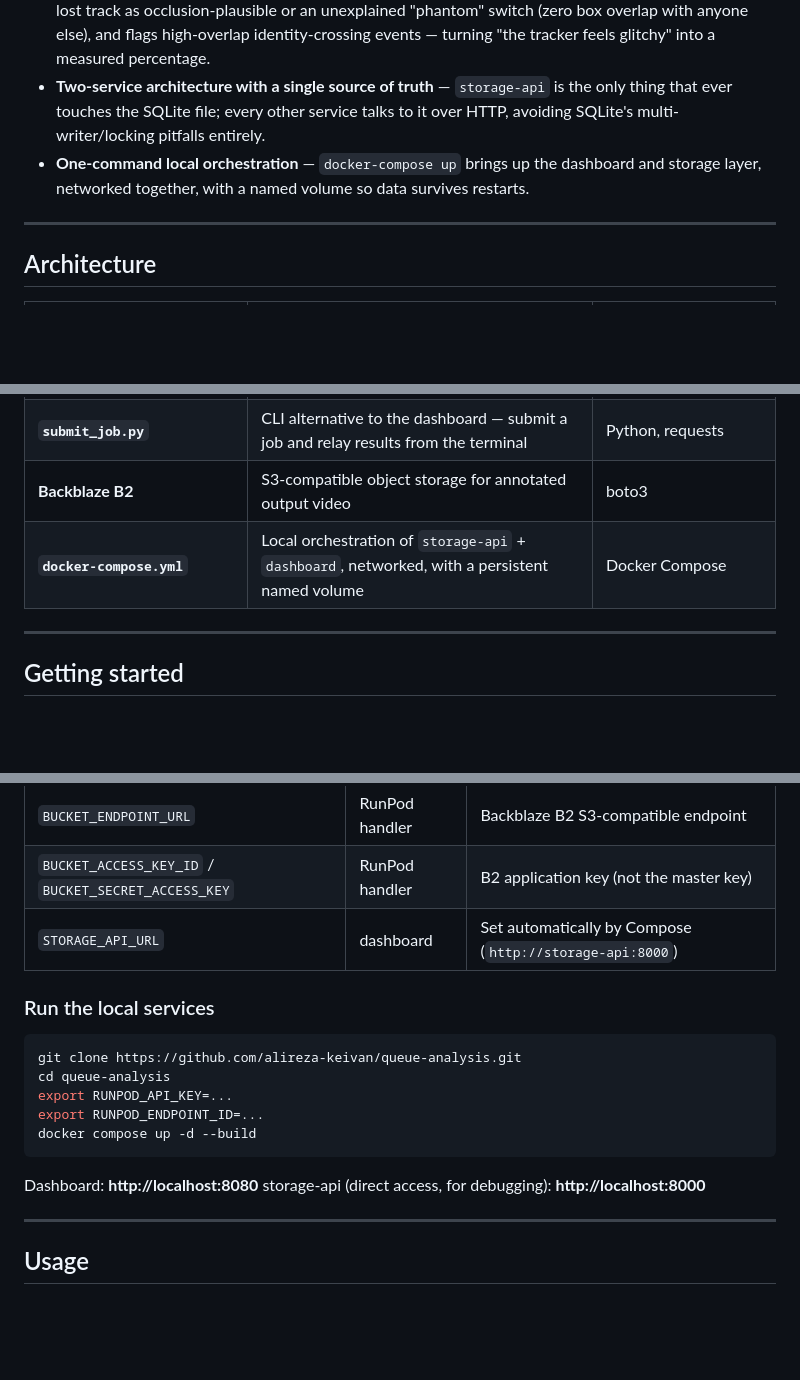
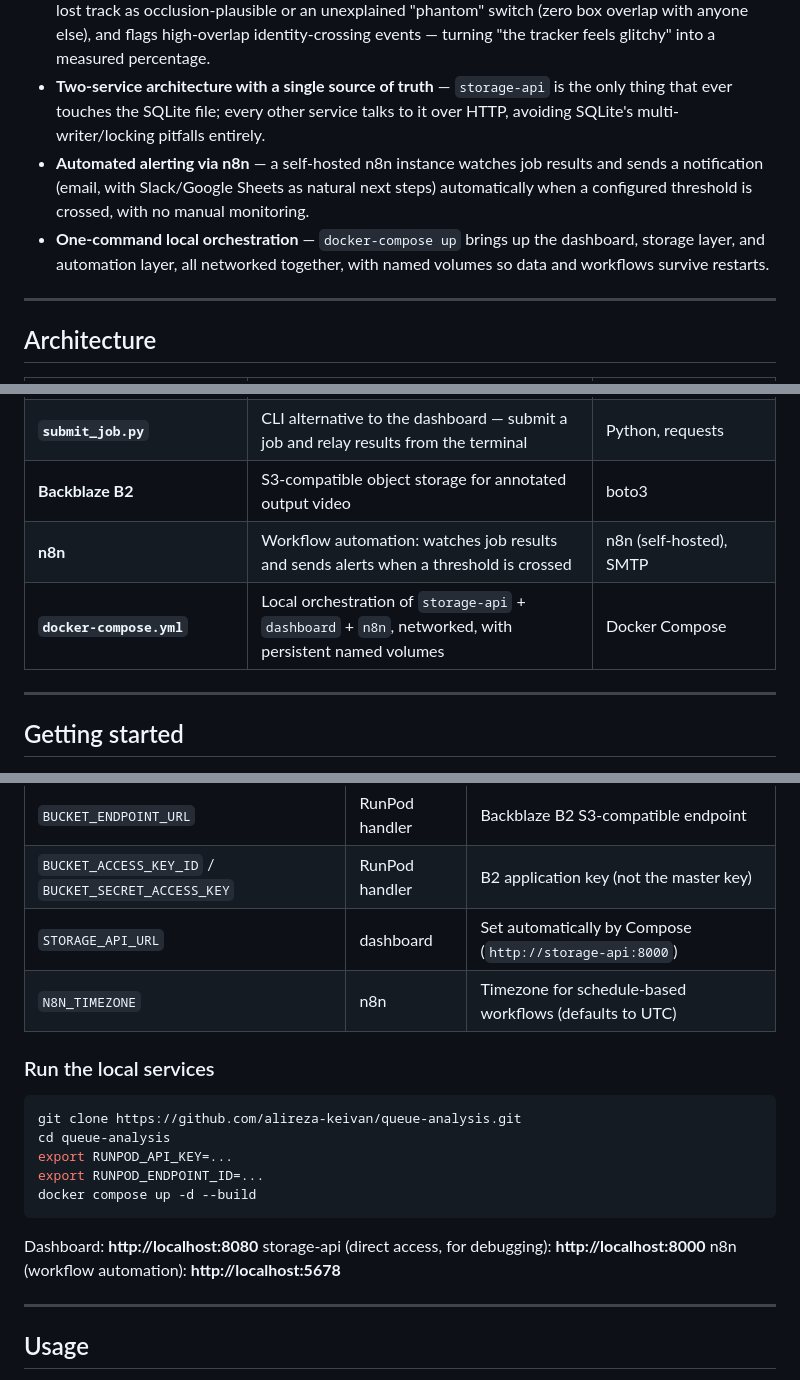
Before and after one commit to alireza-keivan/queue-analysis, a Markdown page: README.md, 3 parts joined by grey strips. Drawn GitHub-style; blank space fills up the shorter version.

```diff
--- a/README.md
+++ b/README.md
@@ -63,7 +73,8 @@ flowchart LR
 - **Interactive analytics dashboard** — occupancy-over-time and dwell-time charts built from scratch in SVG (no charting library, no CDN dependency), with a Google-Analytics-style hover readout showing the exact track IDs inside/outside the ROI at any sampled instant.
 - **Track-quality diagnostics** — a standalone analysis pass (`app/track_diagnostics.py`) classifies every lost track as occlusion-plausible or an unexplained "phantom" switch (zero box overlap with anyone else), and flags high-overlap identity-crossing events — turning "the tracker feels glitchy" into a measured percentage.
 - **Two-service architecture with a single source of truth** — `storage-api` is the only thing that ever touches the SQLite file; every other service talks to it over HTTP, avoiding SQLite's multi-writer/locking pitfalls entirely.
-- **One-command local orchestration** — `docker-compose up` brings up the dashboard and storage layer, networked together, with a named volume so data survives restarts.
+- **Automated alerting via n8n** — a self-hosted n8n instance watches job results and sends a notification (email, with Slack/Google Sheets as natural next steps) automatically when a configured threshold is crossed, with no manual monitoring.
+- **One-command local orchestration** — `docker-compose up` brings up the dashboard, storage layer, and automation layer, all networked together, with named volumes so data and workflows survive restarts.
 
 ---
 
@@ -78,7 +89,8 @@ flowchart LR
 | **`dashboard/`** | Triggers jobs, relays results into storage-api, renders interactive charts | FastAPI, vanilla JS, hand-built SVG charts |
 | **`submit_job.py`** | CLI alternative to the dashboard — submit a job and relay results from the terminal | Python, requests |
 | **Backblaze B2** | S3-compatible object storage for annotated output video | boto3 |
-| **`docker-compose.yml`** | Local orchestration of `storage-api` + `dashboard`, networked, with a persistent named volume | Docker Compose |
+| **n8n** | Workflow automation: watches job results and sends alerts when a threshold is crossed | n8n (self-hosted), SMTP |
+| **`docker-compose.yml`** | Local orchestration of `storage-api` + `dashboard` + `n8n`, networked, with persistent named volumes | Docker Compose |
 
 ---
 
@@ -99,6 +111,7 @@ flowchart LR
 | `BUCKET_ENDPOINT_URL` | RunPod handler | Backblaze B2 S3-compatible endpoint |
 | `BUCKET_ACCESS_KEY_ID` / `BUCKET_SECRET_ACCESS_KEY` | RunPod handler | B2 application key (not the master key) |
 | `STORAGE_API_URL` | dashboard | Set automatically by Compose (`http://storage-api:8000`) |
+| `N8N_TIMEZONE` | n8n | Timezone for schedule-based workflows (defaults to UTC) |
 
 ### Run the local services
 
@@ -112,6 +125,7 @@ docker compose up -d --build
 
 Dashboard: **http://localhost:8080**
 storage-api (direct access, for debugging): **http://localhost:8000**
+n8n (workflow automation): **http://localhost:5678**
 
 ---
 
```
Also changed, not shown: other parts of README.md (+11 -0 lines), PREREQUISITE.MD (deleted, +0 -10 lines), project-context.md (deleted).
